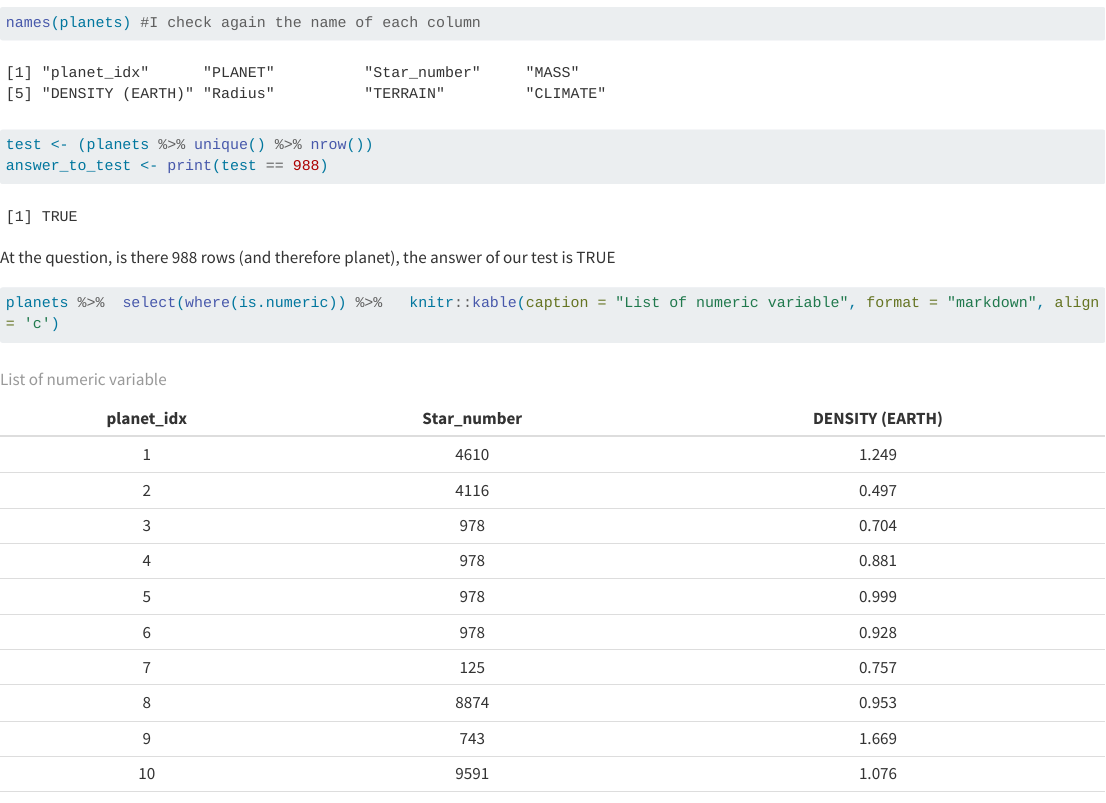
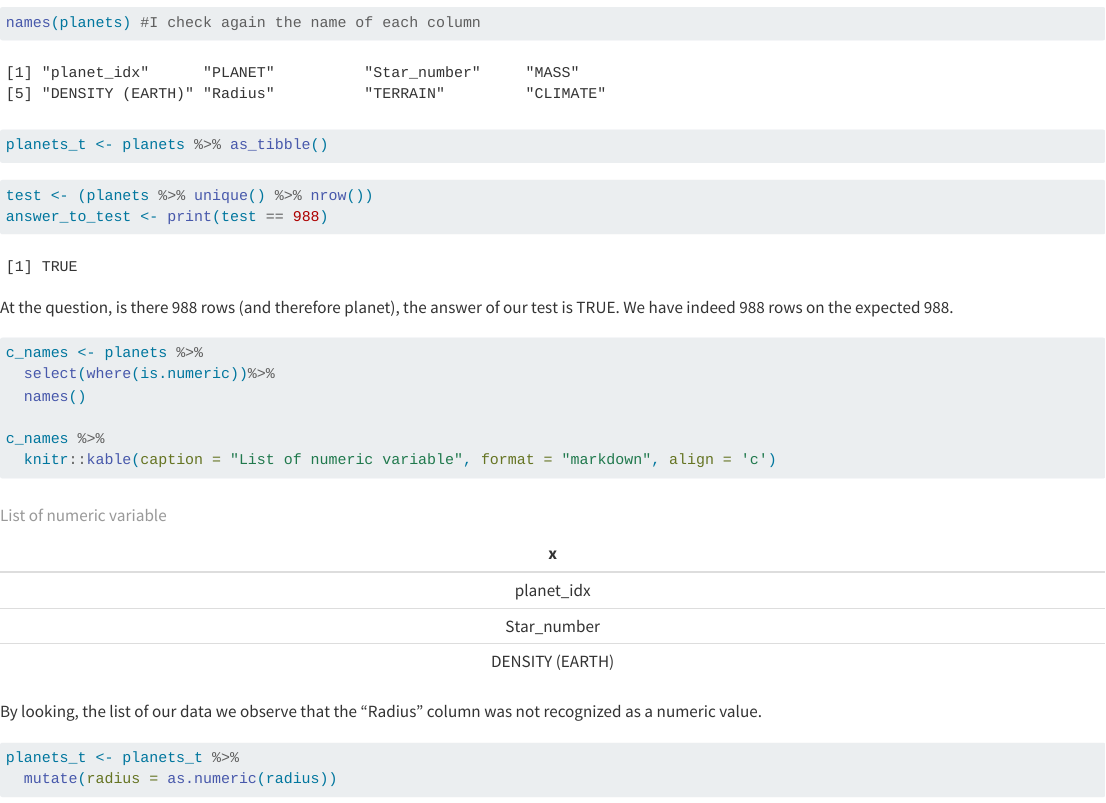
Before and after one commit to CBZ1310/galactic_empire, a Quarto document (Bazile.qmd): the page in a window 1100 px wide, from 1210 px down. Rendered offline with R 4.5, knitr and Pandoc in place of Quarto, with nearby package versions; some code elsewhere in the file could not run offline; long lines of code are wrapped.

Commit message:
Answer to question 3 :    - Test of the number of planets    - Test of if all the expected column was recognized as so    - Correction on a bad recognizon of the format of "Radius"

````diff
--- a/Bazile.qmd
+++ b/Bazile.qmd
@@ -32,7 +32,7 @@ library(readr)
 ```{r Importation_of_the_main_dataset}
 planets <- read_delim("Main_Dataset/planets.csv")
 names(planets) #I check again the name of each column
-
+planets_t <- planets %>% as_tibble()
 ```
 
 ```{r Checking_the_number_of_Planets}
@@ -40,8 +40,19 @@ test <- (planets %>% unique() %>% nrow())
 answer_to_test <- print(test == 988)
 ```
 
-At the question, is there 988 rows (and therefore planet), the answer of our test is `r answer_to_test`
+At the question, is there 988 rows (and therefore planet), the answer of our test is `r answer_to_test`. We have indeed `r test` rows on the expected 988.
 
-```{r}
-planets %>%  select(where(is.numeric)) %>%   knitr::kable(caption = "List of numeric variable", format = "markdown", align = 'c')
+```{r Checking_if_all_the_numeric_values_are_recognized}
+c_names <- planets %>%
+  select(where(is.numeric))%>%
+  names()
+
+c_names %>%
+  knitr::kable(caption = "List of numeric variable", format = "markdown", align = 'c')
 ```
+
+By looking, the list of our data we observe that the "Radius" column was not recognized as a numeric value.
+
+```{r Transformation_of_the_radius_column}
+planets_t <- planets_t %>%
+  mutate(radius = as.numeric(radius))
````
Also changed, not shown: Bazile.qmd (8 more changed lines).
